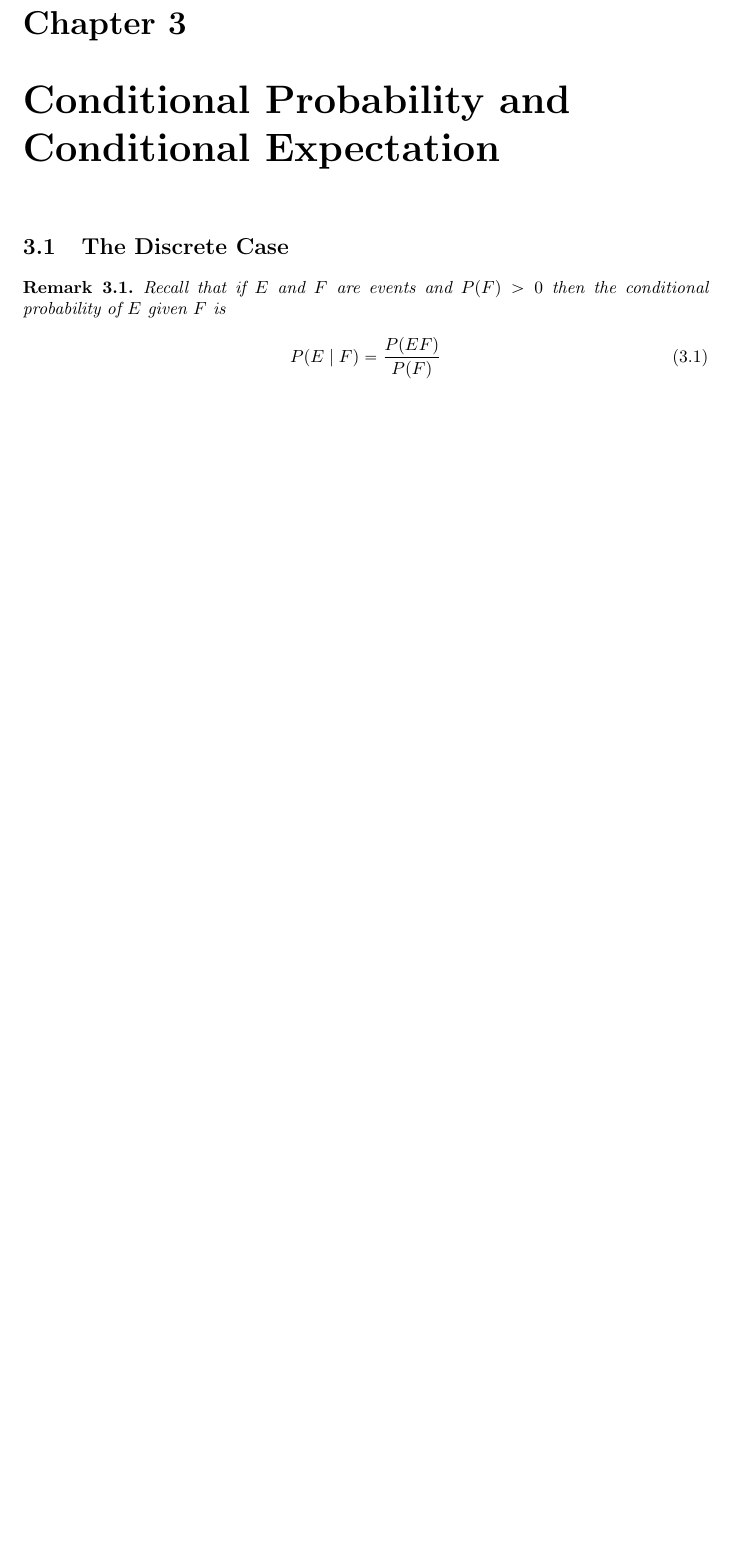
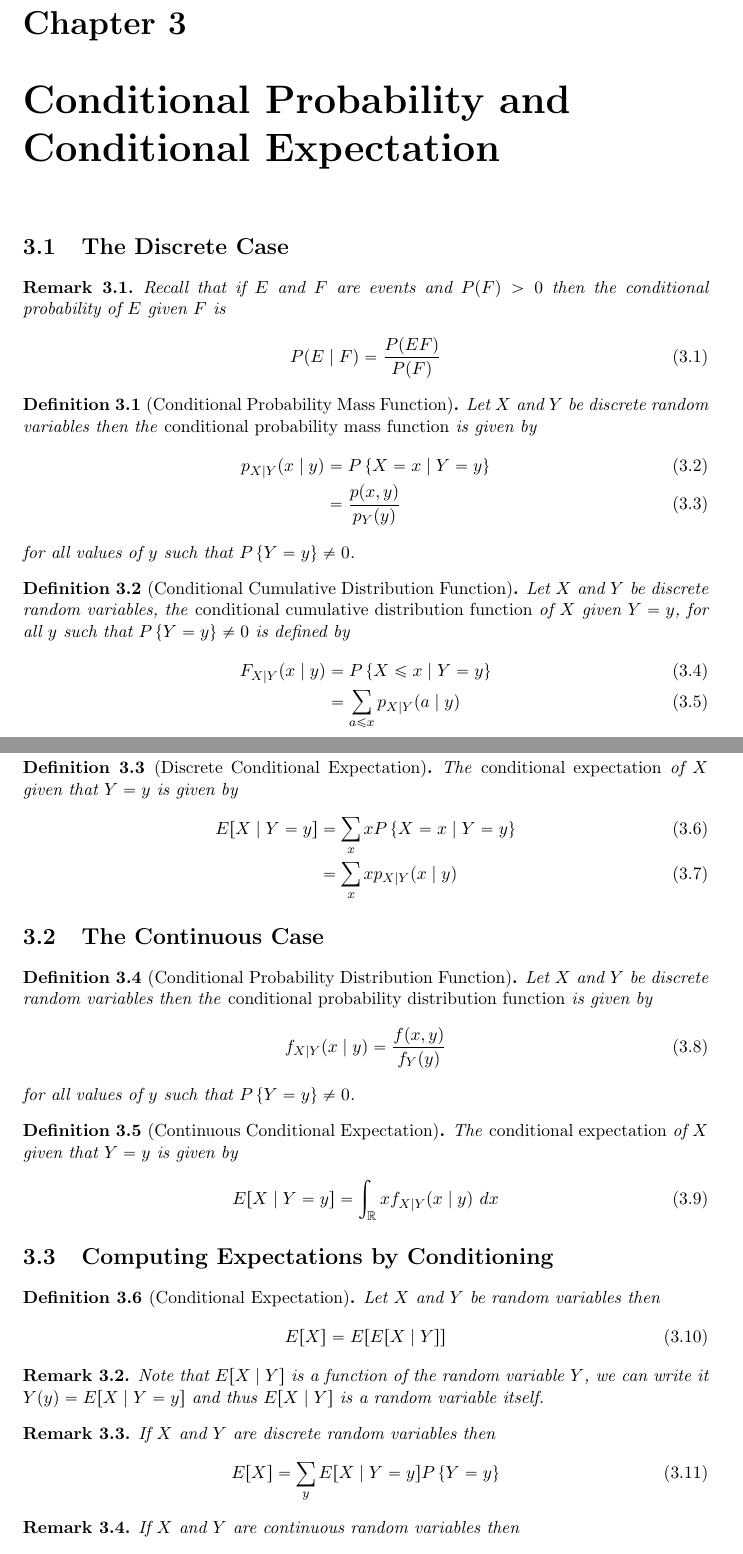
Before and after one commit to meconlen/probability, a LaTeX thesis (ProbabilityNotes.tex): part of page 46 of 48 before the commit and two parts of pages 47 and 48 of 50 after it, the two joined at a grey line, cut so that both start at the same text, the shorter picture padded with empty space. Compiled offline with pdfLaTeX.

Commit message:
Added last chapter 2 problem and notes on chapter 3

```diff
--- a/ProbabilityNotes.tex
+++ b/ProbabilityNotes.tex
@@ -1340,3 +1385,5 @@ Let $\set{X_i}_{i=1}^\infty$ be a sequence of independent random variables havin
+\end{problem}
+
 \chapter{Conditional Probability and Conditional Expectation}
 
 \section{The Discrete Case}
@@ -1348,6 +1395,76 @@ Let $\set{X_i}_{i=1}^\infty$ be a sequence of independent random variables havin
 	\end{alignat}
 \end{remark}
 
+\begin{definition}[Conditional Probability Mass Function]\index{conditional probability mass function}\index{probability mass function!conditional}
+	Let $X$ and $Y$ be discrete random variables then the \emph{conditional probability mass function} is given by
+	\begin{alignat}{4}
+		p_{X\mid Y}(x\mid y)&=P\set{X=x\mid Y=y} \\
+			&=\frac{p(x, y)}{p_Y(y)}
+	\end{alignat}
+	for all values of $y$ such that $P\set{Y=y}\neq 0$.
+\end{definition}
+
+\begin{definition}[Conditional Cumulative Distribution Function]\index{conditional cumulative distribution function}\index{cumulative distribution function!conditional}
+	Let $X$ and $Y$ be discrete random variables, the \emph{conditional cumulative distribution function} of $X$ given $Y=y$, for all $y$ such that $P\set{Y=y}\neq 0$ is defined by
+	\begin{alignat}{4}
+		F_{X\mid Y}(x\mid y)&=P\set{X\leq x\mid Y=y} \\
+			&=\sum_{a\leq x}p_{X\mid Y}(a\mid y)
+	\end{alignat}
+\end{definition}
+
+\begin{definition}[Discrete Conditional Expectation]\index{expectation!discrete conditional}\index{discrete conditional expectation}
+	The \emph{conditional expectation} of $X$ given that $Y=y$ is given by
+	\begin{alignat}{4}
+		E[X\mid Y=y]&=\sum_{x}xP\set{X=x\mid Y=y} \\
+			&=\sum_{x} xp_{X\mid Y}(x\mid y)
+	\end{alignat}
+\end{definition}
+
+\section{The Continuous Case}
+
+\begin{definition}[Conditional Probability Distribution Function]\index{conditional probability distribution function}\index{probability distribution function!conditional}
+	Let $X$ and $Y$ be discrete random variables then the \emph{conditional probability distribution function} is given by
+	\begin{alignat}{4}
+		f_{X\mid Y}(x\mid y)&=\frac{f(x, y)}{f_Y(y)}
+	\end{alignat}
+	for all values of $y$ such that $P\set{Y=y}\neq 0$.
+\end{definition}
+
+\begin{definition}[Continuous Conditional Expectation]\index{expectation!continuous conditional}\index{continuous conditional expectation}
+	The \emph{conditional expectation} of $X$ given that $Y=y$ is given by
+	\begin{alignat}{4}
+		E[X\mid Y=y]&=\int_{\mathbb{R}}xf_{X\mid Y}(x\mid y)~dx
+	\end{alignat}
+\end{definition}
+
+\section{Computing Expectations by Conditioning}
+
+\begin{definition}[Conditional Expectation]\index{expectation!conditional}
+	Let $X$ and $Y$ be random variables then
+	\begin{alignat}{4}
+		E[X]=E[E[X\mid Y]]
+	\end{alignat}
+\end{definition}
+
+\begin{remark}
+	Note that $E[X\mid Y]$ is a function of the random variable $Y$, we can write it $Y(y)=E[X\mid Y=y]$ and thus $E[X\mid Y]$ is a random variable itself.
+\end{remark}
+
+\begin{remark}
+	If $X$ and $Y$ are discrete random variables then
+	\begin{alignat}{4}
+		E[X]=\sum_{y} E[X\mid Y=y]P\set{Y=y}
+	\end{alignat}
+\end{remark}
+
+\begin{remark}
+	If $X$ and $Y$ are continuous random variables then
+	\begin{alignat}{4}
+		E[X]=\int_\mathbb{R} E[X\mid Y=y]f_Y(y)dy
+	\end{alignat}
+\end{remark}
+
+
 
 \clearpage
 \addcontentsline{toc}{chapter}{Index}
```
Also changed, not shown: ProbabilityNotes.tex (45 more changed lines).
